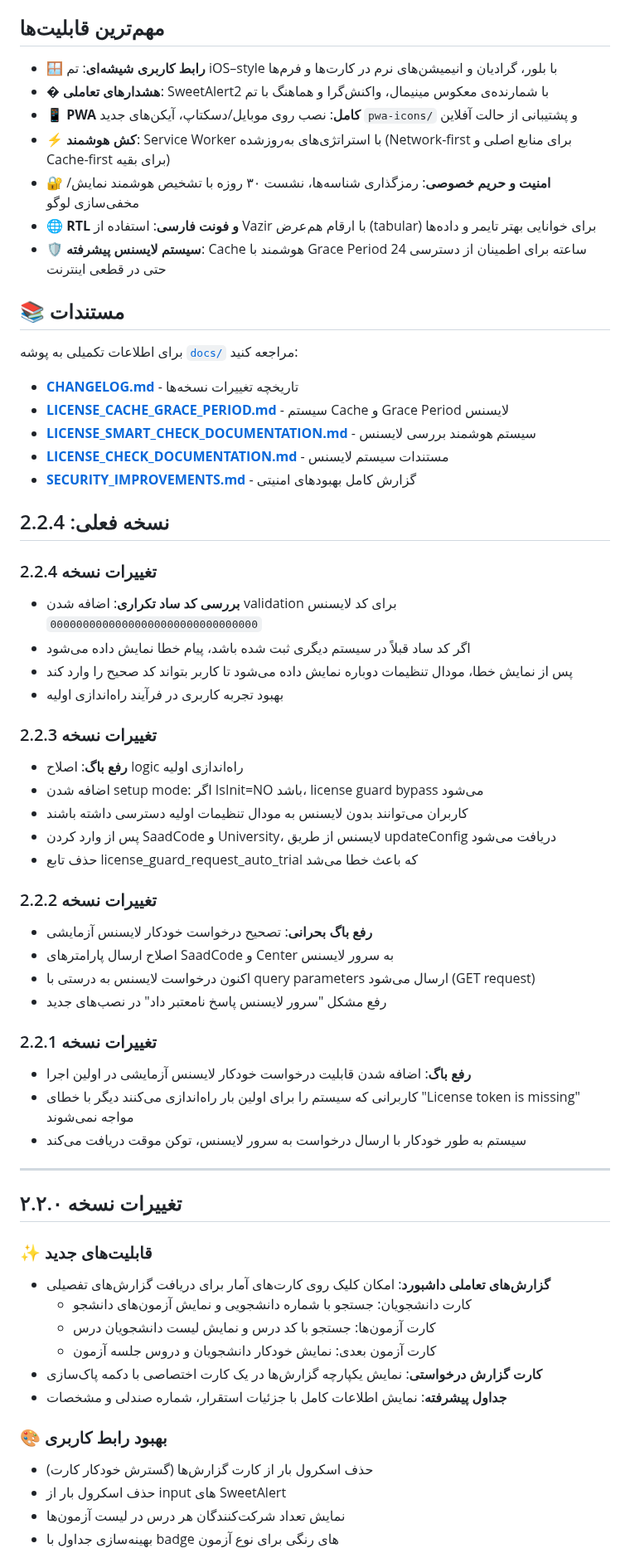
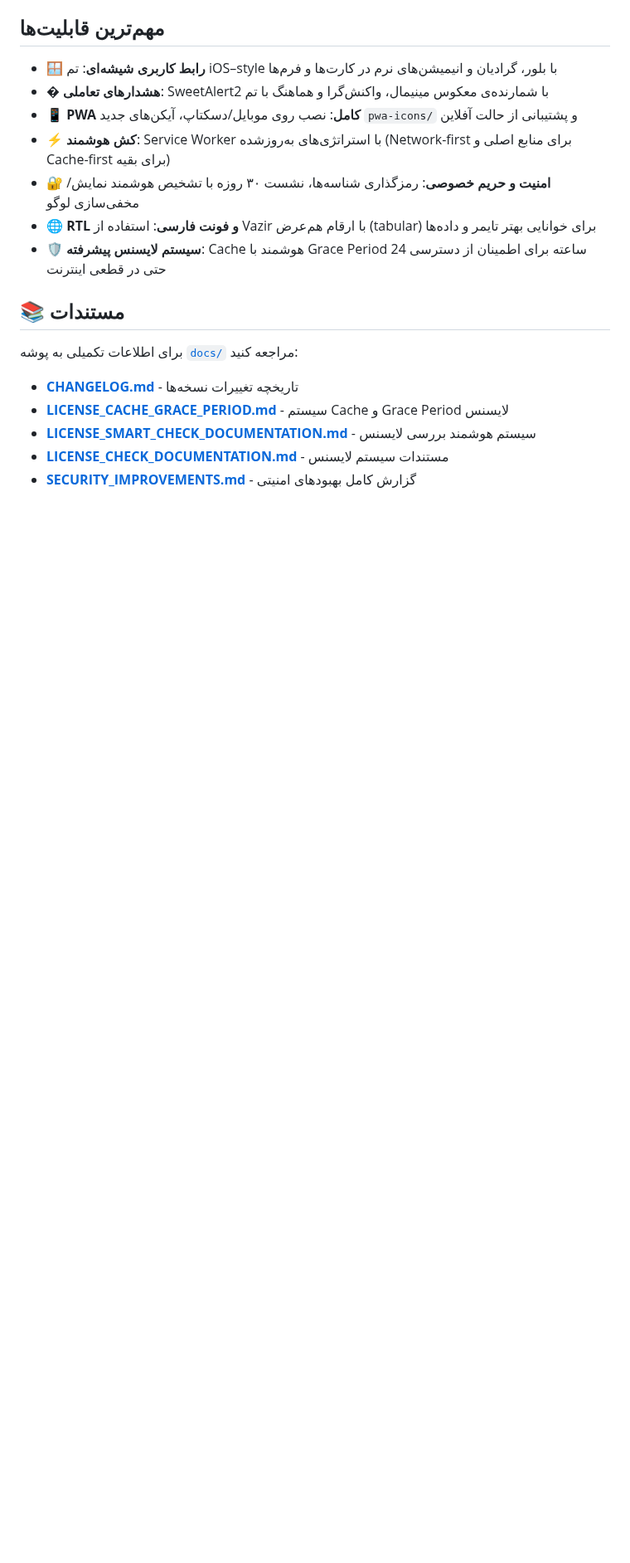
Before and after one commit to RealDream-Lab/Nesaar, a Markdown page: README.md, the part around one of its changes. Shown at 83% size. Drawn GitHub-style; blank space fills up the shorter version.

```diff
--- a/README.md
+++ b/README.md
@@ -24,47 +24,3 @@
 - **[LICENSE_CHECK_DOCUMENTATION.md](docs/LICENSE_CHECK_DOCUMENTATION.md)** - مستندات سیستم لایسنس
 - **[SECURITY_IMPROVEMENTS.md](SECURITY_IMPROVEMENTS.md)** - گزارش کامل بهبودهای امنیتی
 
-## نسخه فعلی: 2.2.4
-
-### تغییرات نسخه 2.2.4
-- **بررسی کد ساد تکراری**: اضافه شدن validation برای کد لایسنس `00000000000000000000000000000000`
-- اگر کد ساد قبلاً در سیستم دیگری ثبت شده باشد، پیام خطا نمایش داده می‌شود
-- پس از نمایش خطا، مودال تنظیمات دوباره نمایش داده می‌شود تا کاربر بتواند کد صحیح را وارد کند
-- بهبود تجربه کاربری در فرآیند راه‌اندازی اولیه
-
-### تغییرات نسخه 2.2.3
-- **رفع باگ**: اصلاح logic راه‌اندازی اولیه
-- اضافه شدن setup mode: اگر IsInit=NO باشد، license guard bypass می‌شود
-- کاربران می‌توانند بدون لایسنس به مودال تنظیمات اولیه دسترسی داشته باشند
-- پس از وارد کردن SaadCode و University، لایسنس از طریق updateConfig دریافت می‌شود
-- حذف تابع license_guard_request_auto_trial که باعث خطا می‌شد
-
-### تغییرات نسخه 2.2.2
-- **رفع باگ بحرانی**: تصحیح درخواست خودکار لایسنس آزمایشی
-- اصلاح ارسال پارامترهای SaadCode و Center به سرور لایسنس
-- اکنون درخواست لایسنس به درستی با query parameters ارسال می‌شود (GET request)
-- رفع مشکل "سرور لایسنس پاسخ نامعتبر داد" در نصب‌های جدید
-
-### تغییرات نسخه 2.2.1
-- **رفع باگ**: اضافه شدن قابلیت درخواست خودکار لایسنس آزمایشی در اولین اجرا
-- کاربرانی که سیستم را برای اولین بار راه‌اندازی می‌کنند دیگر با خطای "License token is missing" مواجه نمی‌شوند
-- سیستم به طور خودکار با ارسال درخواست به سرور لایسنس، توکن موقت دریافت می‌کند
-
----
-
-## تغییرات نسخه ۲.۲.۰
-
-### ✨ قابلیت‌های جدید
-- **گزارش‌های تعاملی داشبورد**: امکان کلیک روی کارت‌های آمار برای دریافت گزارش‌های تفصیلی
-  - کارت دانشجویان: جستجو با شماره دانشجویی و نمایش آزمون‌های دانشجو
-  - کارت آزمون‌ها: جستجو با کد درس و نمایش لیست دانشجویان درس
-  - کارت آزمون بعدی: نمایش خودکار دانشجویان و دروس جلسه آزمون
-- **کارت گزارش درخواستی**: نمایش یکپارچه گزارش‌ها در یک کارت اختصاصی با دکمه پاک‌سازی
-- **جداول پیشرفته**: نمایش اطلاعات کامل با جزئیات استقرار، شماره صندلی و مشخصات
-
-### 🎨 بهبود رابط کاربری
-- حذف اسکرول بار از کارت گزارش‌ها (گسترش خودکار کارت)
-- حذف اسکرول بار از input های SweetAlert
-- نمایش تعداد شرکت‌کنندگان هر درس در لیست آزمون‌ها
-- بهینه‌سازی جداول با badge های رنگی برای نوع آزمون
-
```
Also changed, not shown: other parts of README.md (+26 -51 lines).
